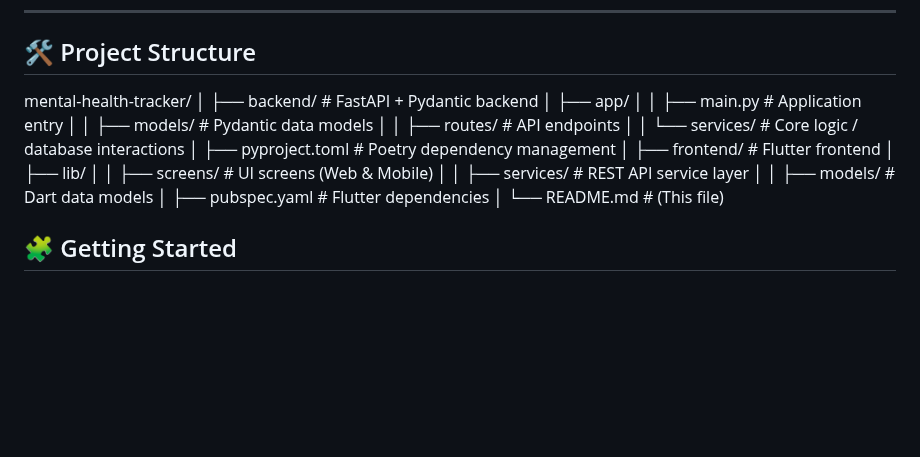
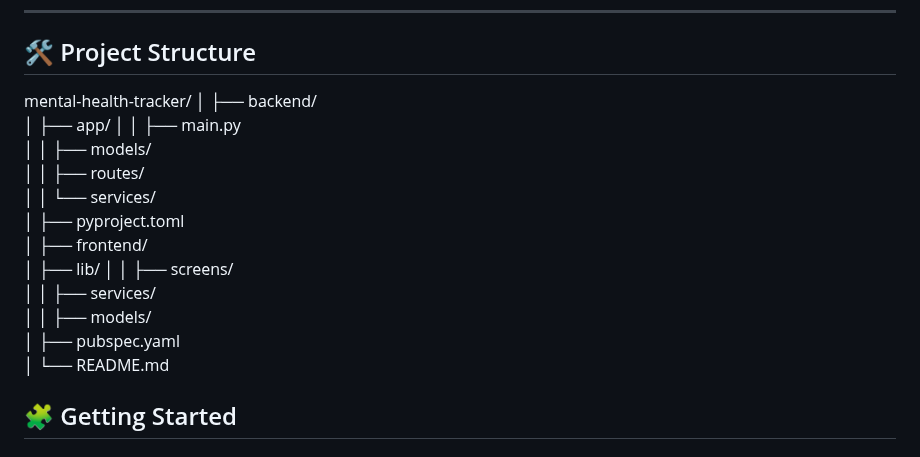
Before and after one commit to subhashDev11/Mental-Health-Tracker, a Markdown page: README.md, the part around the change. Drawn GitHub-style; blank space fills up the shorter version.

```diff
--- a/README.md
+++ b/README.md
@@ -54,22 +54,22 @@ Additionally:
 
 mental-health-tracker/
 │
-├── backend/             # FastAPI + Pydantic backend
+├── backend/
 │   ├── app/
-│   │   ├── main.py       # Application entry
-│   │   ├── models/       # Pydantic data models
-│   │   ├── routes/       # API endpoints
-│   │   └── services/     # Core logic / database interactions
-│   ├── pyproject.toml    # Poetry dependency management
+│   │   ├── main.py
+│   │   ├── models/
+│   │   ├── routes/
+│   │   └── services/
+│   ├── pyproject.toml
 │
-├── frontend/            # Flutter frontend
+├── frontend/
 │   ├── lib/
-│   │   ├── screens/      # UI screens (Web & Mobile)
-│   │   ├── services/     # REST API service layer
-│   │   ├── models/       # Dart data models
-│   ├── pubspec.yaml      # Flutter dependencies
+│   │   ├── screens/
+│   │   ├── services/
+│   │   ├── models/
+│   ├── pubspec.yaml
 │
-└── README.md             # (This file)
+└── README.md
 
 ## 🧩 Getting Started
 
```
